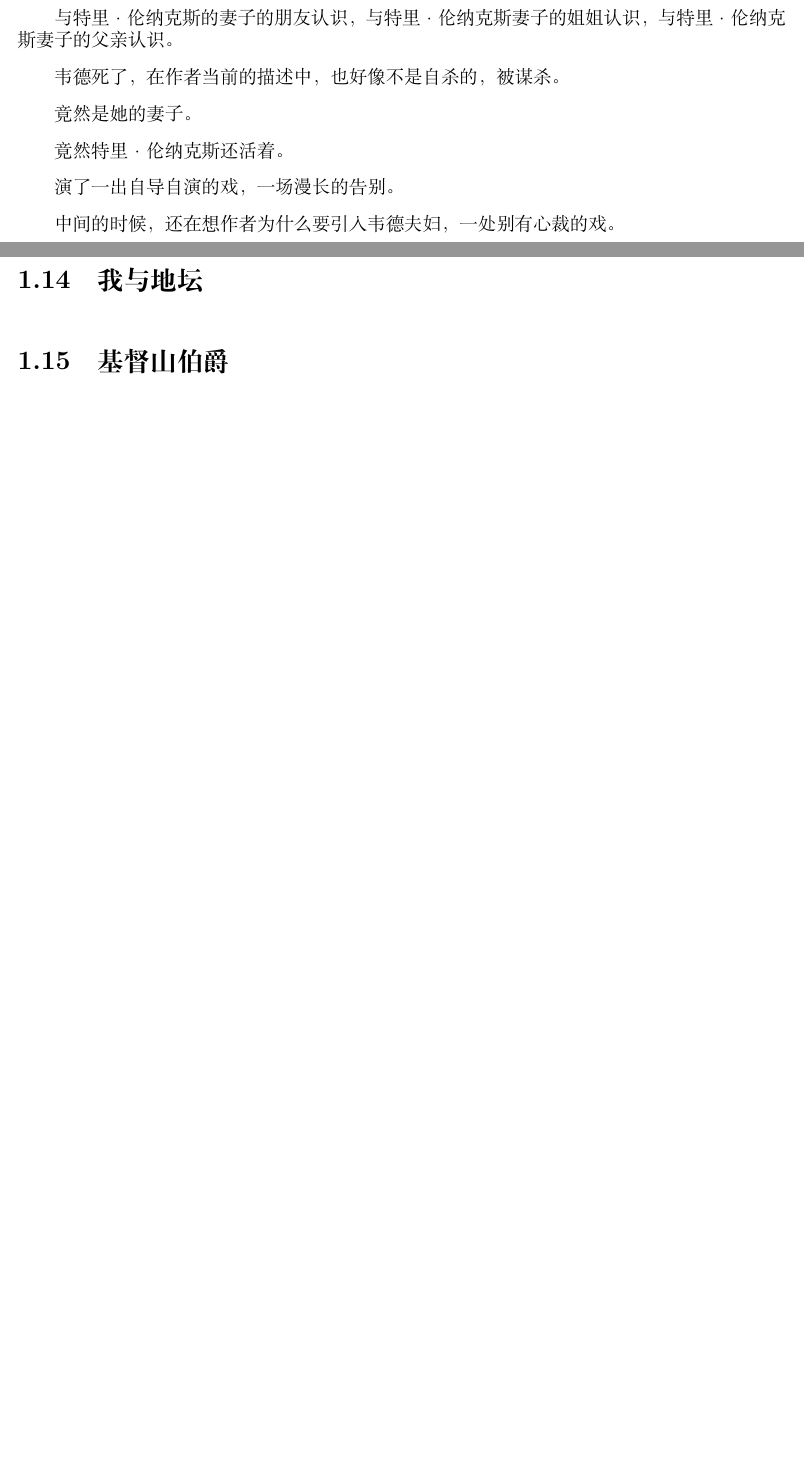
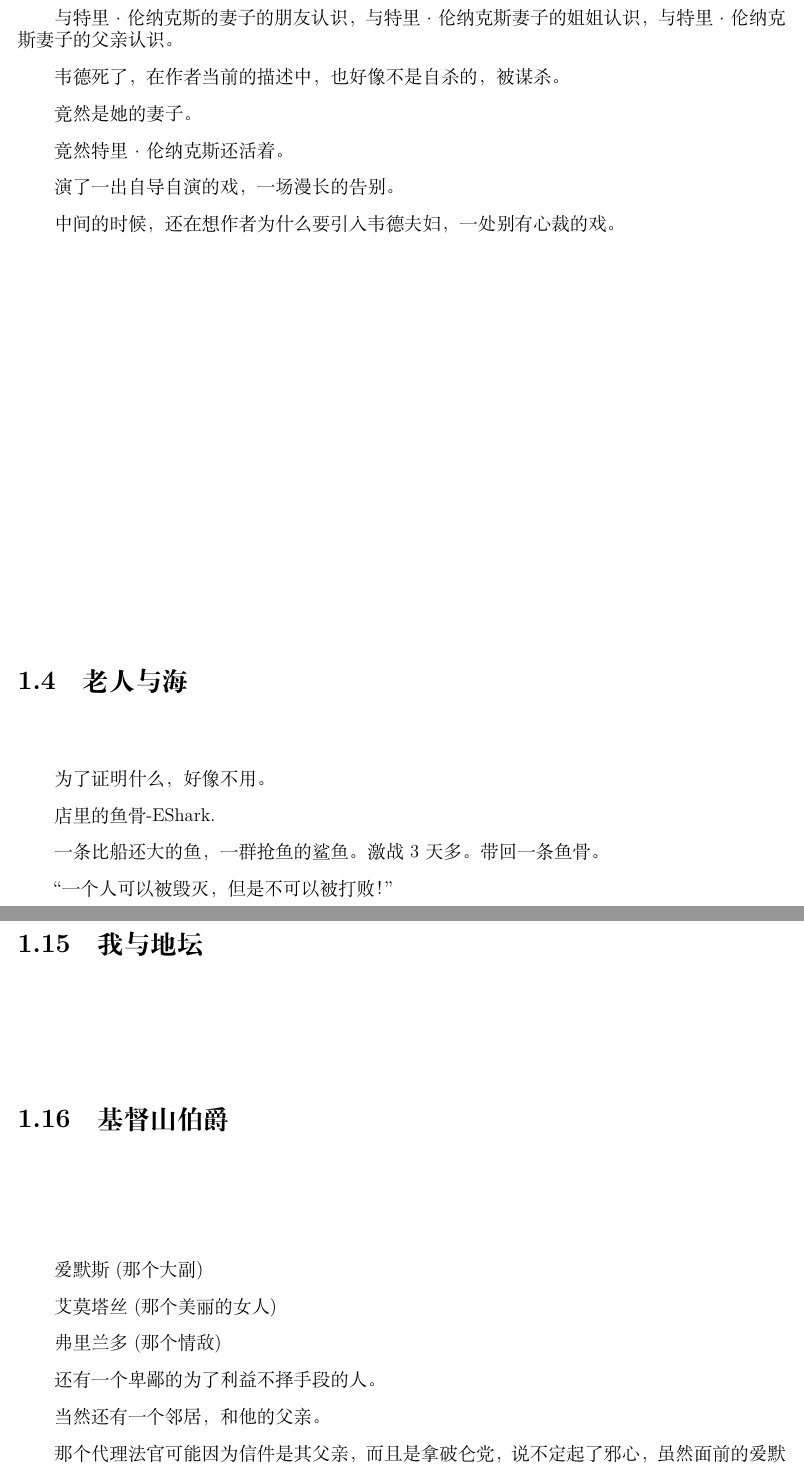
Before and after one commit to ctzhenghua/Documents_ReadingsThought, a LaTeX book (Readings/2019/ReadingsRethink.tex): two parts of pages 4 and 6 of 20, joined at a grey line, cut so that both start at the same text, the shorter picture padded with empty space. Compiled offline with XeLaTeX.

Commit message:
Auto Committd by Scripts

```diff
--- a/Readings/2019/ReadingsRethink.tex
+++ b/Readings/2019/ReadingsRethink.tex
@@ -122,6 +122,16 @@
 
 		中间的时候，还在想作者为什么要引入韦德夫妇，一处别有心裁的戏。
 
+
+	\section{老人与海}
+		为了证明什么，好像不用。
+
+		店里的鱼骨-EShark.
+
+		一条比船还大的鱼，一群抢鱼的鲨鱼。激战3天多。带回一条鱼骨。
+
+		“一个人可以被毁灭，但是不可以被打败！”
+
 	\section{爱你就像爱生命}
 
 	\section{局外人}
@@ -151,6 +161,21 @@
 	\section{我与地坛}
 
 	\section{基督山伯爵}
+		爱默斯(那个大副)
+
+		艾莫塔丝(那个美丽的女人)
+
+		弗里兰多(那个情敌)
+
+		还有一个卑鄙的为了利益不择手段的人。
+
+		当然还有一个邻居，和他的父亲。
+
+		那个代理法官可能因为信件是其父亲，而且是拿破仑党，说不定起了邪心，虽然面前的爱默斯那么善良，正直、淳朴。
+
+		代理法官确实又是一个为了自己的野心不择手段的人。
+
+		我现在好想手撕这两个坏蛋。
 
 	\section{3个火枪手}
 
```
Also changed, not shown: Readings/2019/ReadingsRethink.pdf, 1 other file.
